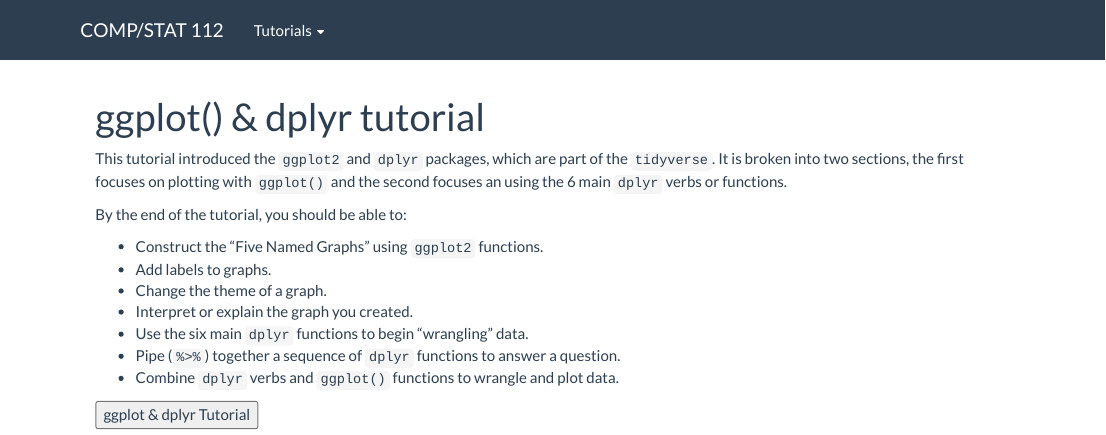
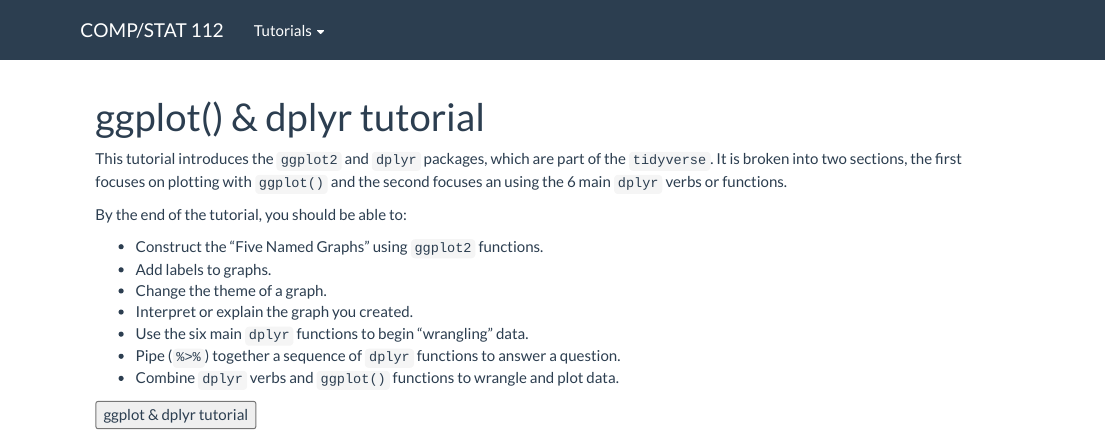
Before and after one commit to llendway/ds112, an R Markdown document (ggplot_dplyr.Rmd): the page in a window 1100 px wide, from its top. Rendered offline with R 4.5, knitr and Pandoc, with nearby package versions.

Commit message:
fix typos

```diff
--- a/ggplot_dplyr.Rmd
+++ b/ggplot_dplyr.Rmd
@@ -3,7 +3,7 @@ title: "ggplot() & dplyr tutorial"
 output: html_document
 ---
 
-This tutorial introduced the `ggplot2` and `dplyr` packages, which are part of the `tidyverse`. It is broken into two sections, the first focuses on plotting with `ggplot()` and the second focuses an using the 6 main `dplyr` verbs or functions.
+This tutorial introduces the `ggplot2` and `dplyr` packages, which are part of the `tidyverse`. It is broken into two sections, the first focuses on plotting with `ggplot()` and the second focuses an using the 6 main `dplyr` verbs or functions.
 
 By the end of the tutorial, you should be able to:
 
@@ -15,4 +15,4 @@ By the end of the tutorial, you should be able to:
 * Pipe (`%>%`) together a sequence of `dplyr` functions to answer a question.
 * Combine `dplyr` verbs and `ggplot()` functions to wrangle and plot data.
 
-<button onclick="document.location='https://ggplot-dplyr-intro.netlify.app/'">ggplot & dplyr Tutorial</button>
+<button onclick="document.location='https://ggplot-dplyr-intro.netlify.app/'">ggplot & dplyr tutorial</button>
```
